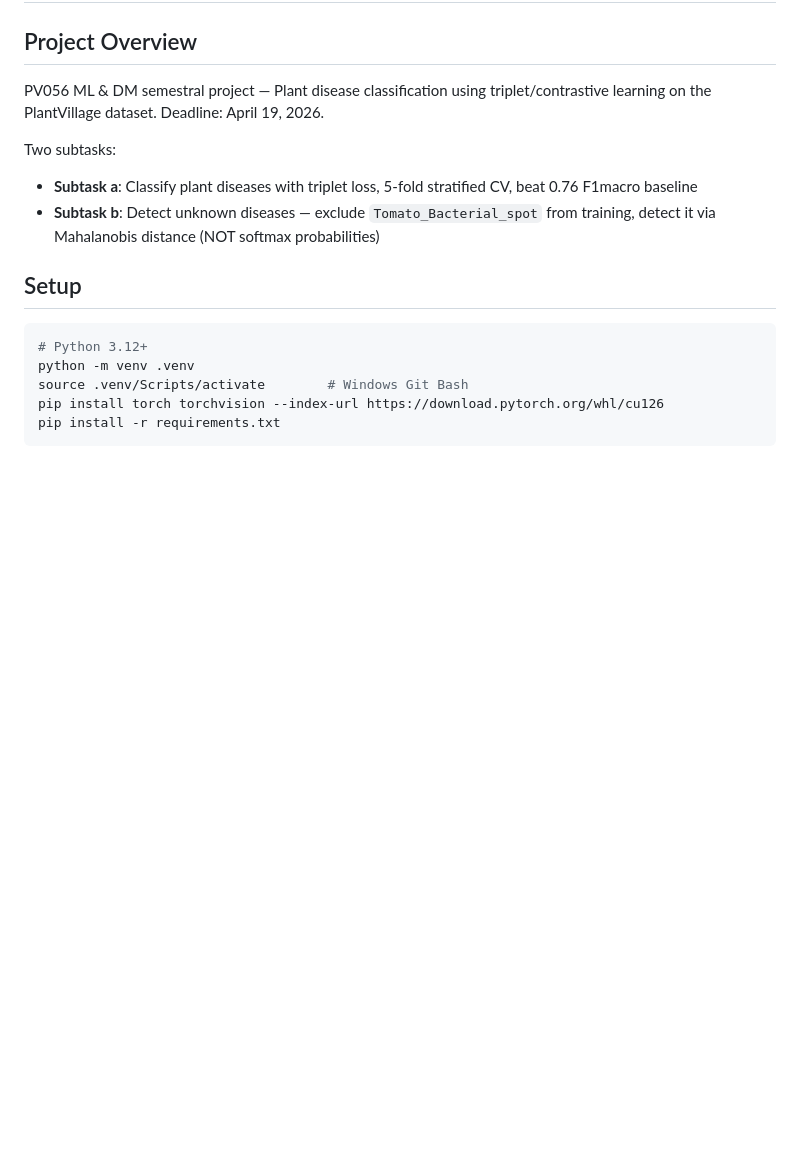
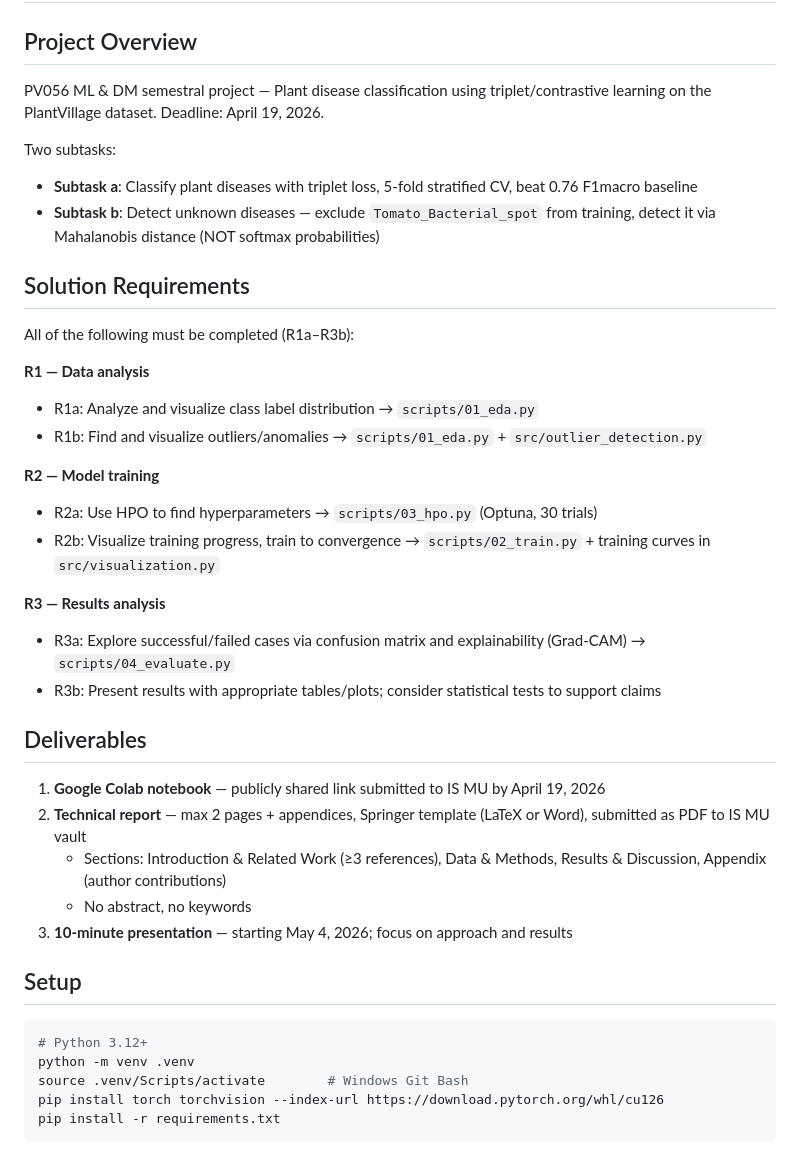
Before and after one commit to MrJoeKr/pv056-project-2026, a Markdown page: CLAUDE.md, the part around the change. Rendered like a GitHub page; blank space fills up the shorter version.

Commit message:
docs: expand CLAUDE.md with detailed solution requirements and deliverables

```diff
--- a/CLAUDE.md
+++ b/CLAUDE.md
@@ -7,6 +7,30 @@ PV056 ML & DM semestral project — Plant disease classification using triplet/c
 Two subtasks:
 - **Subtask a**: Classify plant diseases with triplet loss, 5-fold stratified CV, beat 0.76 F1macro baseline
 - **Subtask b**: Detect unknown diseases — exclude `Tomato_Bacterial_spot` from training, detect it via Mahalanobis distance (NOT softmax probabilities)
+
+## Solution Requirements
+
+All of the following must be completed (R1a–R3b):
+
+**R1 — Data analysis**
+- R1a: Analyze and visualize class label distribution → `scripts/01_eda.py`
+- R1b: Find and visualize outliers/anomalies → `scripts/01_eda.py` + `src/outlier_detection.py`
+
+**R2 — Model training**
+- R2a: Use HPO to find hyperparameters → `scripts/03_hpo.py` (Optuna, 30 trials)
+- R2b: Visualize training progress, train to convergence → `scripts/02_train.py` + training curves in `src/visualization.py`
+
+**R3 — Results analysis**
+- R3a: Explore successful/failed cases via confusion matrix and explainability (Grad-CAM) → `scripts/04_evaluate.py`
+- R3b: Present results with appropriate tables/plots; consider statistical tests to support claims
+
+## Deliverables
+
+1. **Google Colab notebook** — publicly shared link submitted to IS MU by April 19, 2026
+2. **Technical report** — max 2 pages + appendices, Springer template (LaTeX or Word), submitted as PDF to IS MU vault
+   - Sections: Introduction & Related Work (≥3 references), Data & Methods, Results & Discussion, Appendix (author contributions)
+   - No abstract, no keywords
+3. **10-minute presentation** — starting May 4, 2026; focus on approach and results
 
 ## Setup
 
```
